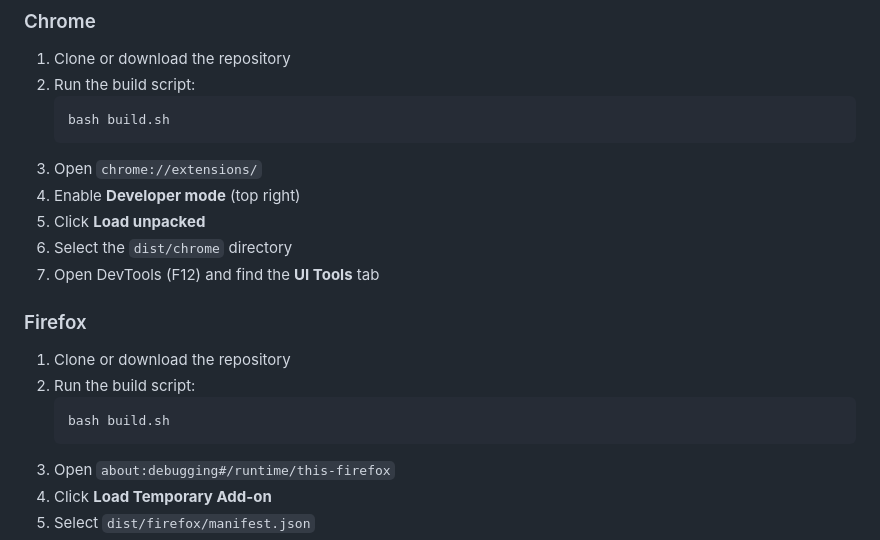
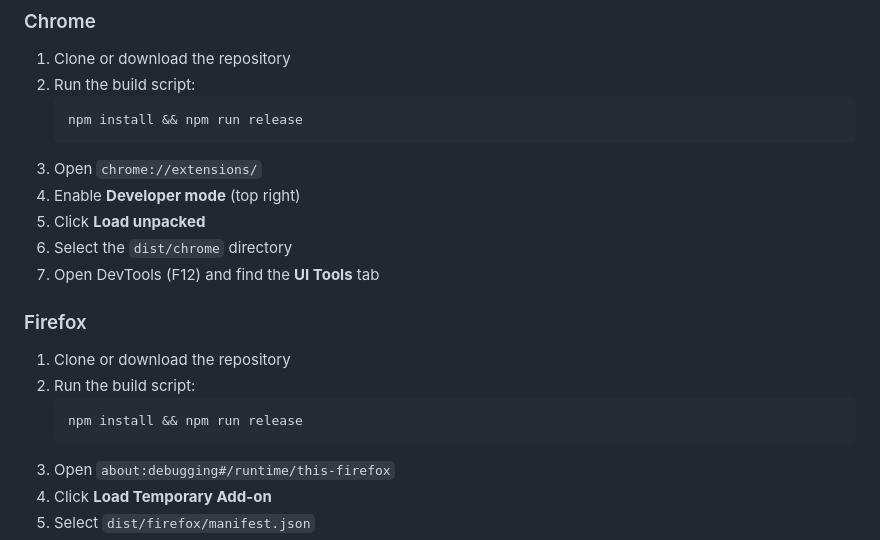
Before and after one commit to Tobias-Secher/chrome-extension-line-ruler, a Markdown page: README.md, the part around one of its changes. Rendered like a GitHub page.

````diff
--- a/README.md
+++ b/README.md
@@ -56,7 +56,7 @@ Switch panel chrome between **Beach Boy** (light), **Cave Man** (dark), or **Aut
 1. Clone or download the repository
 2. Run the build script:
    ```bash
-   bash build.sh
+   npm install && npm run release
    ```
 3. Open `chrome://extensions/`
 4. Enable **Developer mode** (top right)
@@ -69,7 +69,7 @@ Switch panel chrome between **Beach Boy** (light), **Cave Man** (dark), or **Aut
 1. Clone or download the repository
 2. Run the build script:
    ```bash
-   bash build.sh
+   npm install && npm run release
    ```
 3. Open `about:debugging#/runtime/this-firefox`
 4. Click **Load Temporary Add-on**
````
Also changed, not shown: other parts of README.md (+38 -21 lines).
